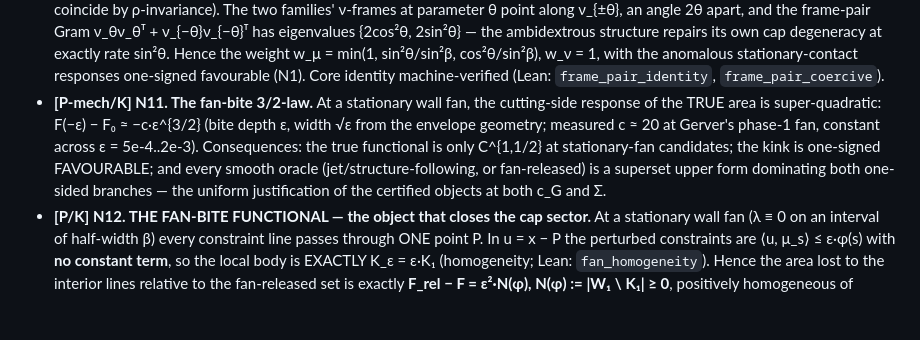
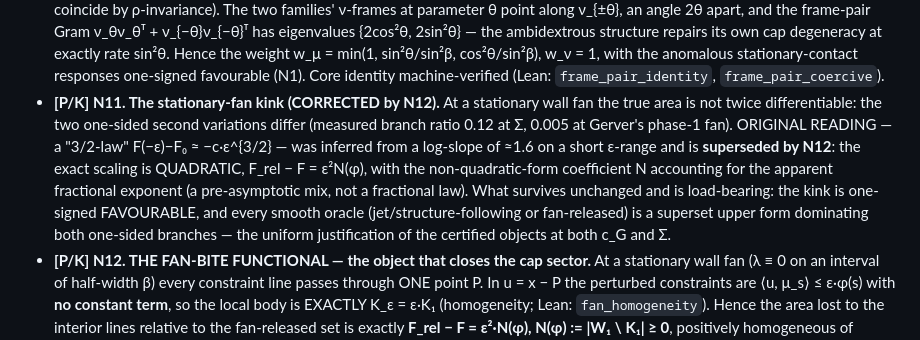
Before and after one commit to ElVec1o/moving-sofa-local-max, a Markdown page: paper/PROGRAM.md, the part around the change. Drawn GitHub-style; blank space fills up the shorter version.

Commit message:
Correct N11: the "3/2-law" was a pre-asymptotic misreading; N12 gives the exact quadratic law
The 1.6 log-slope came from a short eps-range, not a fractional exponent.
What survives: the kink is real, one-signed favourable, and smooth oracles
dominate both branches.

```diff
--- a/paper/PROGRAM.md
+++ b/paper/PROGRAM.md
@@ -70,15 +70,19 @@ generally.
   w_μ = min(1, sin²θ/sin²β, cos²θ/sin²β), w_ν = 1, with the anomalous
   stationary-contact responses one-signed favourable (N1). Core identity
   machine-verified (Lean: `frame_pair_identity`, `frame_pair_coercive`).
-- **[P-mech/K] N11. The fan-bite 3/2-law.** At a stationary wall fan, the
-  cutting-side response of the TRUE area is super-quadratic:
-  F(−ε) − F₀ ≈ −c·ε^{3/2} (bite depth ε, width √ε from the envelope
-  geometry; measured c ≈ 20 at Gerver's phase-1 fan, constant across
-  ε = 5e-4..2e-3). Consequences: the true functional is only C^{1,1/2}
-  at stationary-fan candidates; the kink is one-signed FAVOURABLE; and
-  every smooth oracle (jet/structure-following, or fan-released) is a
-  superset upper form dominating both one-sided branches — the uniform
-  justification of the certified objects at both c_G and Σ.
+- **[P/K] N11. The stationary-fan kink (CORRECTED by N12).** At a
+  stationary wall fan the true area is not twice differentiable: the two
+  one-sided second variations differ (measured branch ratio 0.12 at Σ,
+  0.005 at Gerver's phase-1 fan). ORIGINAL READING — a "3/2-law"
+  F(−ε)−F₀ ≈ −c·ε^{3/2} — was inferred from a log-slope of ≈1.6 on a
+  short ε-range and is **superseded by N12**: the exact scaling is
+  QUADRATIC, F_rel − F = ε²N(φ), with the non-quadratic-form coefficient
+  N accounting for the apparent fractional exponent (a pre-asymptotic
+  mix, not a fractional law). What survives unchanged and is load-bearing:
+  the kink is one-signed FAVOURABLE, and every smooth oracle
+  (jet/structure-following or fan-released) is a superset upper form
+  dominating both one-sided branches — the uniform justification of the
+  certified objects at both c_G and Σ.
 - **[P/K] N12. THE FAN-BITE FUNCTIONAL — the object that closes the cap
   sector.** At a stationary wall fan (λ ≡ 0 on an interval of half-width
   β) every constraint line passes through ONE point P. In u = x − P the
```
